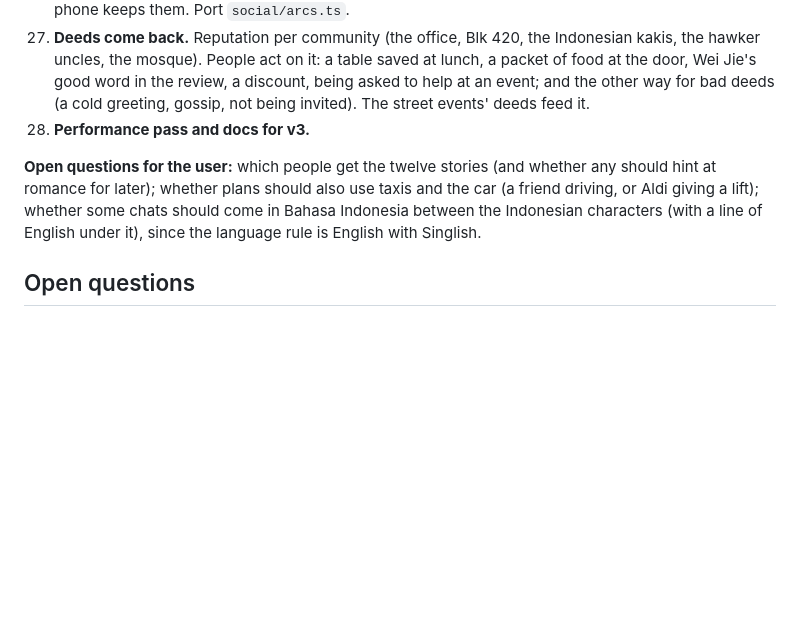
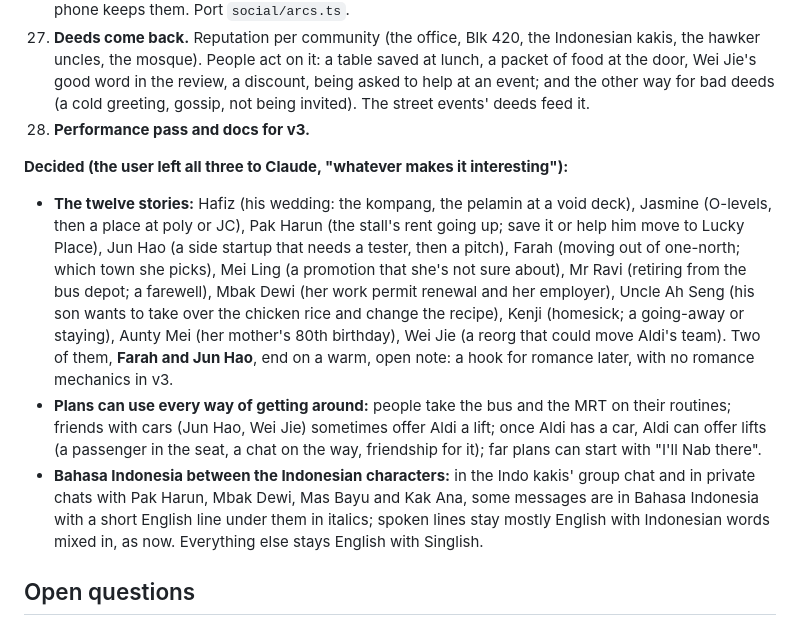
Before and after one commit to aldifirmansyah/life-sim, a Markdown page: docs/singapore-plan.md, the part around the change. GitHub-like rendering; blank space fills up the shorter version.

Commit message:
v3 plan: record the decisions on stories, lifts and Bahasa Indonesia
Co-Authored-By: Claude Opus 5.5 <noreply@anthropic.com>
Claude-Session: https://claude.ai/code/session_013FVorPPTZ9kNE5rm2h172o

```diff
--- a/docs/singapore-plan.md
+++ b/docs/singapore-plan.md
@@ -226,7 +226,10 @@ Same budget (spec §9): under 150 draw calls, under 300k triangles, under 8 ms o
 27. **Deeds come back.** Reputation per community (the office, Blk 420, the Indonesian kakis, the hawker uncles, the mosque). People act on it: a table saved at lunch, a packet of food at the door, Wei Jie's good word in the review, a discount, being asked to help at an event; and the other way for bad deeds (a cold greeting, gossip, not being invited). The street events' deeds feed it.
 28. **Performance pass and docs for v3.**
 
-**Open questions for the user:** which people get the twelve stories (and whether any should hint at romance for later); whether plans should also use taxis and the car (a friend driving, or Aldi giving a lift); whether some chats should come in Bahasa Indonesia between the Indonesian characters (with a line of English under it), since the language rule is English with Singlish.
+**Decided (the user left all three to Claude, "whatever makes it interesting"):**
+- **The twelve stories:** Hafiz (his wedding: the kompang, the pelamin at a void deck), Jasmine (O-levels, then a place at poly or JC), Pak Harun (the stall's rent going up; save it or help him move to Lucky Place), Jun Hao (a side startup that needs a tester, then a pitch), Farah (moving out of one-north; which town she picks), Mei Ling (a promotion that she's not sure about), Mr Ravi (retiring from the bus depot; a farewell), Mbak Dewi (her work permit renewal and her employer), Uncle Ah Seng (his son wants to take over the chicken rice and change the recipe), Kenji (homesick; a going-away or staying), Aunty Mei (her mother's 80th birthday), Wei Jie (a reorg that could move Aldi's team). Two of them, **Farah and Jun Hao**, end on a warm, open note: a hook for romance later, with no romance mechanics in v3.
+- **Plans can use every way of getting around:** people take the bus and the MRT on their routines; friends with cars (Jun Hao, Wei Jie) sometimes offer Aldi a lift; once Aldi has a car, Aldi can offer lifts (a passenger in the seat, a chat on the way, friendship for it); far plans can start with "I'll Nab there".
+- **Bahasa Indonesia between the Indonesian characters:** in the Indo kakis' group chat and in private chats with Pak Harun, Mbak Dewi, Mas Bayu and Kak Ana, some messages are in Bahasa Indonesia with a short English line under them in italics; spoken lines stay mostly English with Indonesian words mixed in, as now. Everything else stays English with Singlish.
 
 ## Open questions
 
```
Also changed, not shown: CLAUDE.md (+1 -1 lines).
